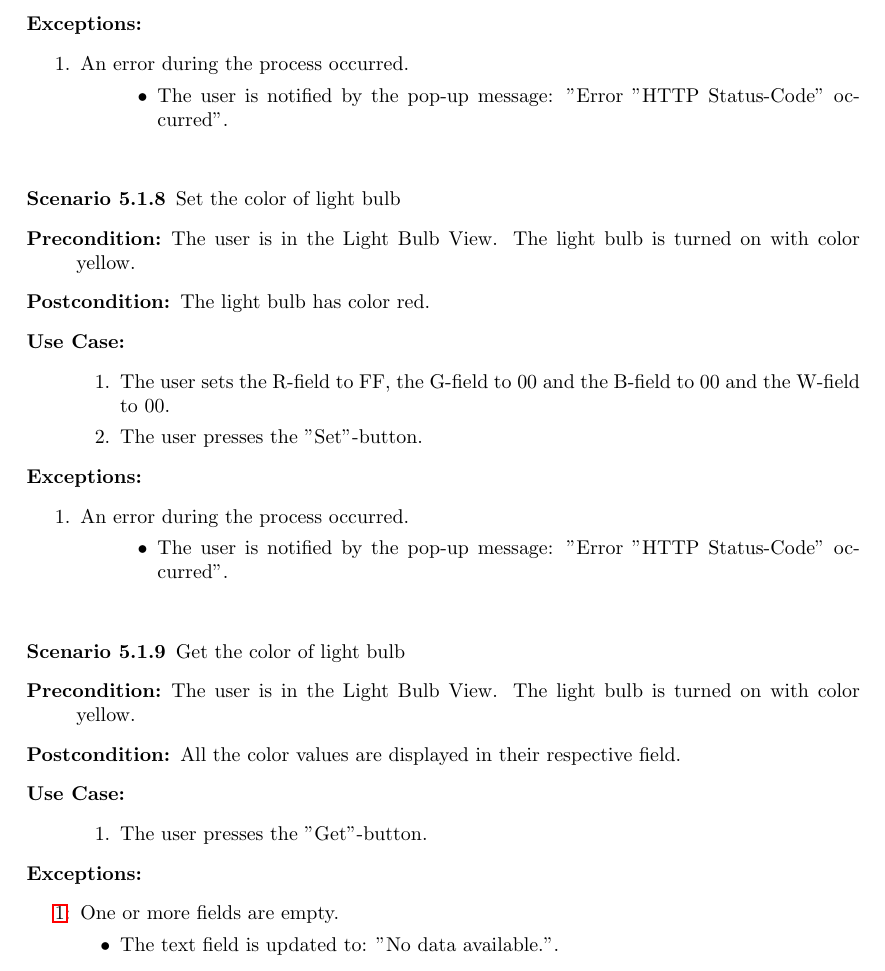
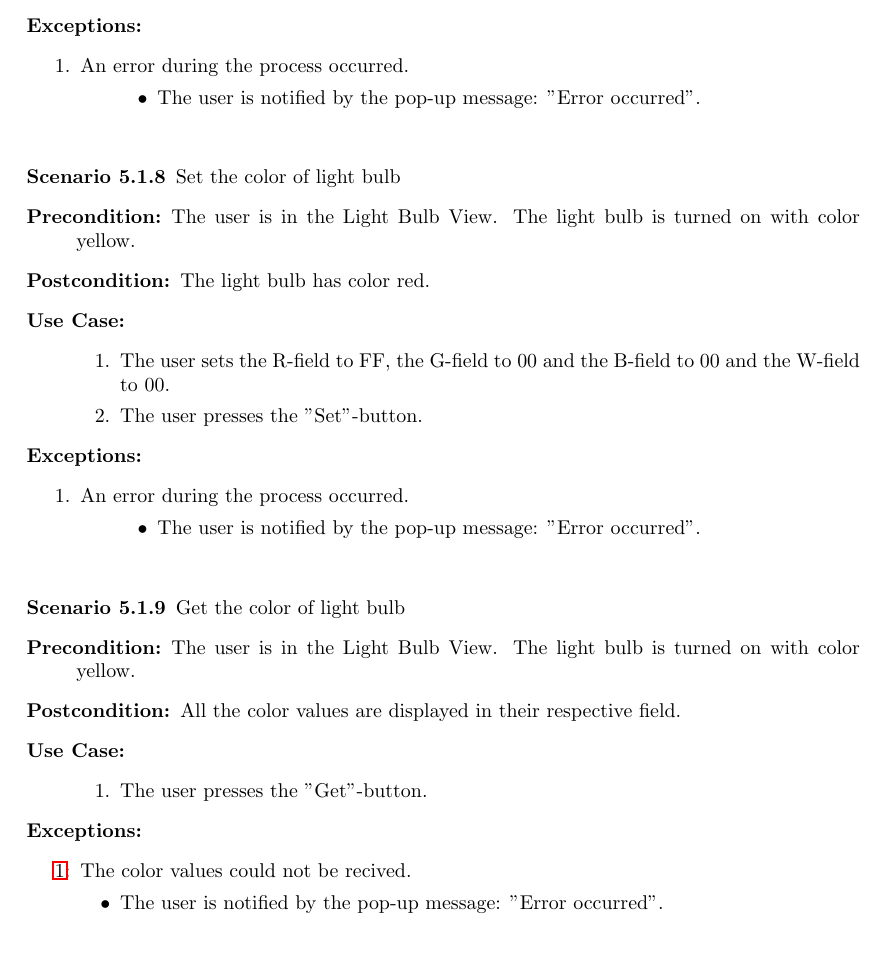
Before and after one commit to ockka/ETSN05-Group2, a LaTeX document (docs/SRS/SRS.tex): part of page 6 of 12, cut so that both start at the same text. Compiled offline with pdfLaTeX.

Commit message:
SRS changed according to PR12

```diff
--- a/docs/SRS/SRS.tex
+++ b/docs/SRS/SRS.tex
@@ -242,7 +242,7 @@ The application is comprised of three views called MyDevices View, Sensor Device
 \begin{enumerate}
 \item An error during the process occurred.
 \begin{itemize}
-\item The user is notified by the pop-up message: "Error "HTTP Status-Code" occurred".
+\item The user is notified by the pop-up message: "Error occurred".
 \end{itemize}
 \end{enumerate}
 
@@ -263,7 +263,7 @@ The application is comprised of three views called MyDevices View, Sensor Device
 \begin{enumerate}
 \item An error during the process occurred.
 \begin{itemize}
-\item The user is notified by the pop-up message: "Error "HTTP Status-Code" occurred".
+\item The user is notified by the pop-up message: "Error occurred".
 \end{itemize}
 \end{enumerate}
 
@@ -281,8 +281,8 @@ The application is comprised of three views called MyDevices View, Sensor Device
 \item[]
 
 \begin{itemize}
-\item [\ref{4}:] One or more fields are empty.
-\item The text field is updated to: "No data available.".
+\item [\ref{4}:] The color values could not be recived.
+\item The user is notified by the pop-up message: "Error occurred".
 \end{itemize}
 
 \item[]
```
Also changed, not shown: docs/SRS/SRS.tex (8 more changed lines).
